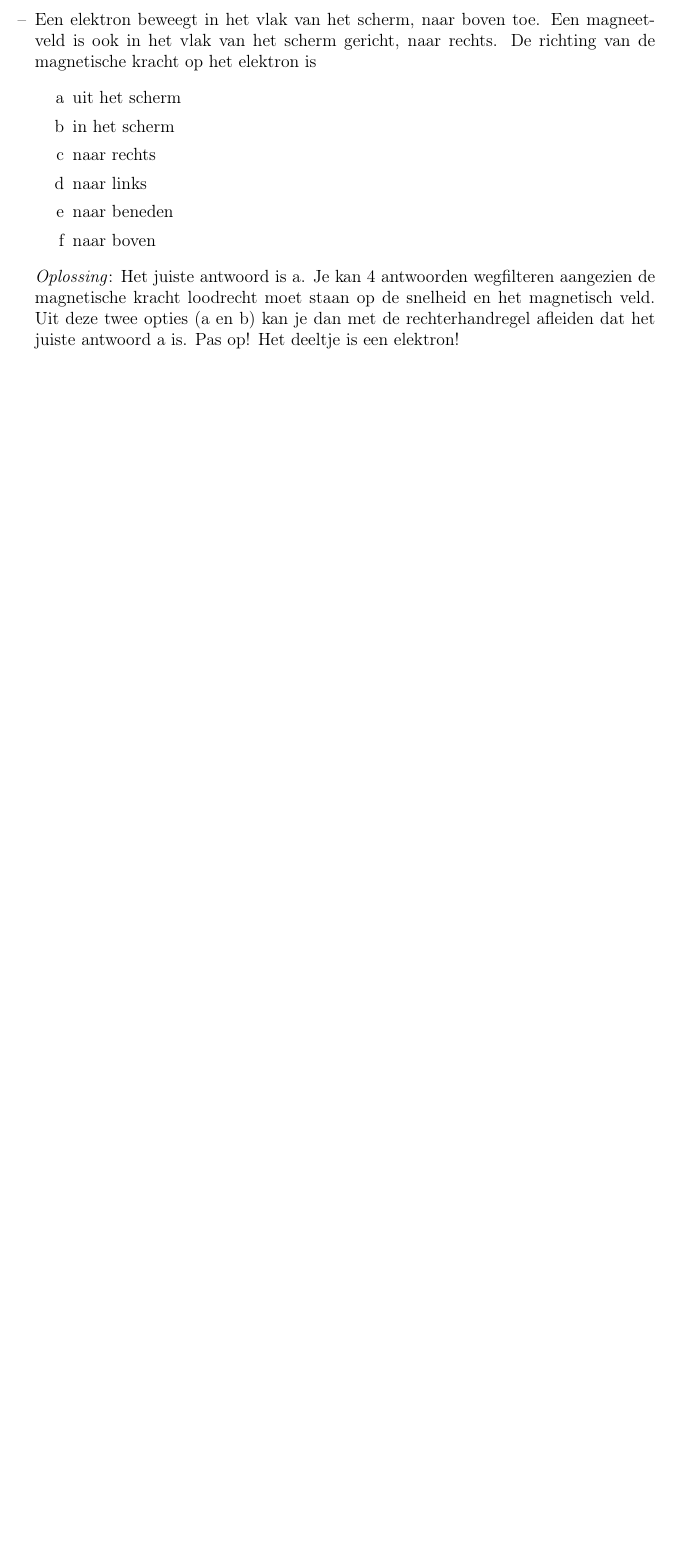
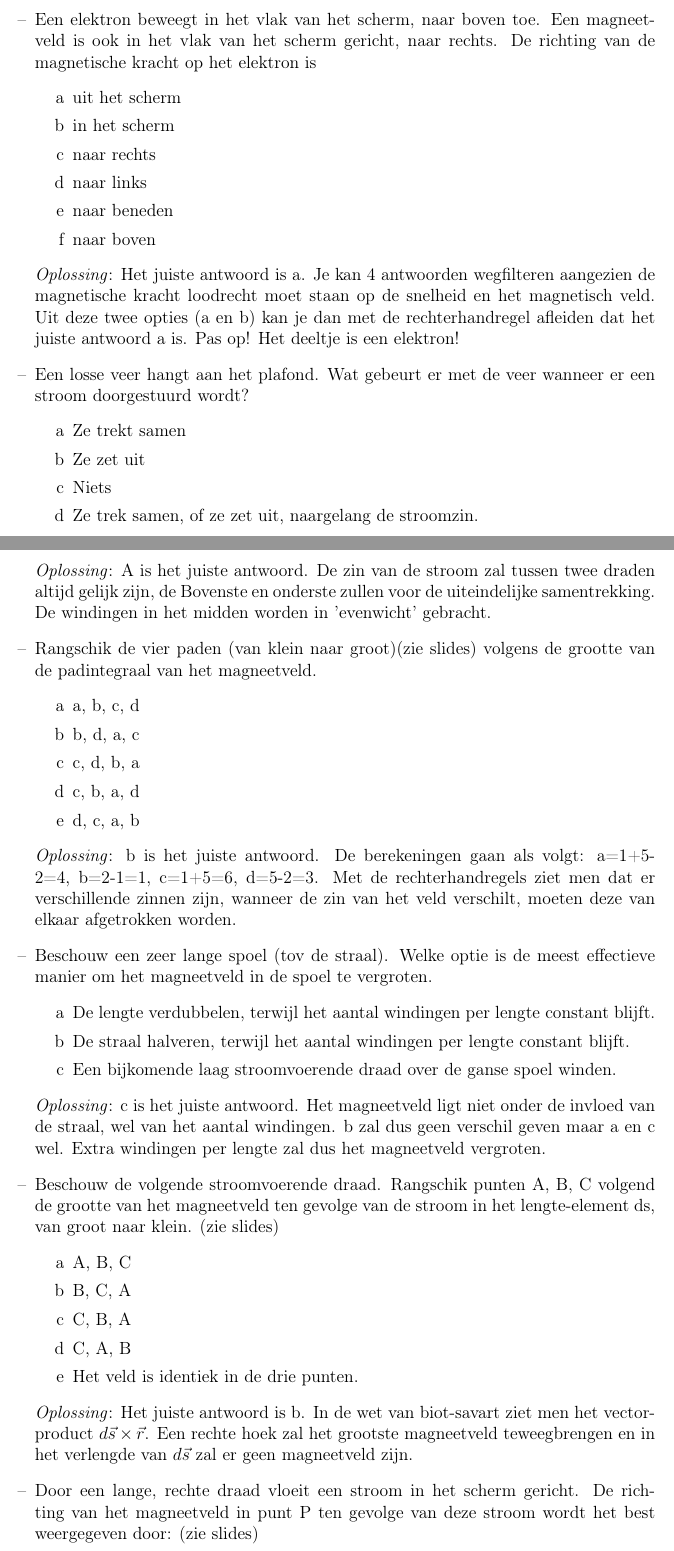
Before and after one commit to Allys1098/AfleidingenNatuurkunde, a LaTeX document (theorie_natuurkunde.tex): part of page 69 of 69 before the commit and two parts of pages 69 and 70 of 71 after it, the two joined at a grey line, cut so that both start at the same text, the shorter picture padded with empty space. Compiled offline with pdfLaTeX.

Commit message:
pollevs H28

```diff
--- a/theorie_natuurkunde.tex
+++ b/theorie_natuurkunde.tex
@@ -2121,3 +2122,38 @@ TODO: LES HERBEKIJKEN VOOR BETERE UITLEG
     		\item naar boven
     	\end{enumerate}
     	\textit{Oplossing}: Het juiste antwoord is a. Je kan 4 antwoorden wegfilteren aangezien de magnetische kracht loodrecht moet staan op de snelheid en het magnetisch veld. Uit deze twee opties (a en b) kan je dan met de rechterhandregel afleiden dat het juiste antwoord a is. Pas op! Het deeltje is een elektron!
+    	\item Een losse veer hangt aan het plafond. Wat gebeurt er met de veer wanneer er een stroom doorgestuurd wordt?
+    	\begin{enumerate}[label=\alph*]
+    		\item Ze trekt samen
+    		\item Ze zet uit
+    		\item Niets
+    		\item Ze trek samen, of ze zet uit, naargelang de stroomzin.
+    	\end{enumerate}
+    	\textit{Oplossing}: A is het juiste antwoord. De zin van de stroom zal tussen twee draden altijd gelijk zijn, de Bovenste en onderste zullen voor de uiteindelijke samentrekking. De windingen in het midden worden in 'evenwicht' gebracht.
+    	\item Rangschik de vier paden (van klein naar groot)(zie slides) volgens de grootte van de padintegraal van het magneetveld.
+    	\begin{enumerate}[label=\alph*]
+    		\item a, b, c, d
+    		\item b, d, a, c
+    		\item c, d, b, a
+    		\item c, b, a, d
+    		\item d, c, a, b
+    	\end{enumerate}
+    	\textit{Oplossing}: b is het juiste antwoord. De berekeningen gaan als volgt: a=1+5-2=4, b=2-1=1, c=1+5=6, d=5-2=3. Met de rechterhandregels ziet men dat er verschillende zinnen zijn, wanneer de zin van het veld verschilt, moeten deze van elkaar afgetrokken worden.
+    	\item Beschouw een zeer lange spoel (tov de straal). Welke optie is de meest effectieve manier om het magneetveld in de spoel te vergroten.
+    	\begin{enumerate}[label=\alph*]
+    		\item De lengte verdubbelen, terwijl het aantal windingen per lengte constant blijft.
+    		\item De straal halveren, terwijl het aantal windingen per lengte constant blijft.
+    		\item Een bijkomende laag stroomvoerende draad over de ganse spoel winden.
+    	\end{enumerate}
+    	\textit{Oplossing}: c is het juiste antwoord. Het magneetveld ligt niet onder de invloed van de straal, wel van het aantal windingen. b zal dus geen verschil geven maar a en c wel. Extra windingen per lengte zal dus het magneetveld vergroten.
+    	\item Beschouw de volgende stroomvoerende draad. Rangschik punten A, B, C volgend de grootte van het magneetveld ten gevolge van de stroom in het lengte-element ds, van groot naar klein. (zie slides)
+    	\begin{enumerate}[label=\alph*]
+    		\item A, B, C
+    		\item B, C, A
+    		\item C, B, A
+    		\item C, A, B
+    		\item Het veld is identiek in de drie punten.
+    	\end{enumerate}
+    	\textit{Oplossing}: Het juiste antwoord is b. In de wet van biot-savart ziet men het vectorproduct $d\vec{s}\times\vec{r}$. Een rechte hoek zal het grootste magneetveld teweegbrengen en in het verlengde van $d\vec{s}$ zal er geen magneetveld zijn.
+    	\item Door een lange, rechte draad vloeit een stroom in het scherm gericht. De richting van het magneetveld in punt P ten gevolge van deze stroom wordt het best weergegeven door: (zie slides)
+    	\begin{enumerate}[label=\alph*]
@@ -2123,0 +2163 @@ TODO: LES HERBEKIJKEN VOOR BETERE UITLEG
+    		\item geen ekele van deze pijlen
```
Also changed, not shown: theorie_natuurkunde.tex (13 more changed lines).
